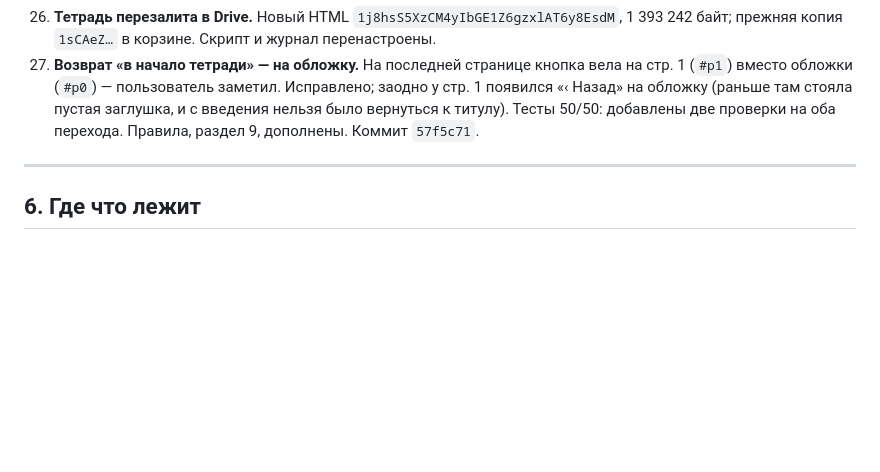
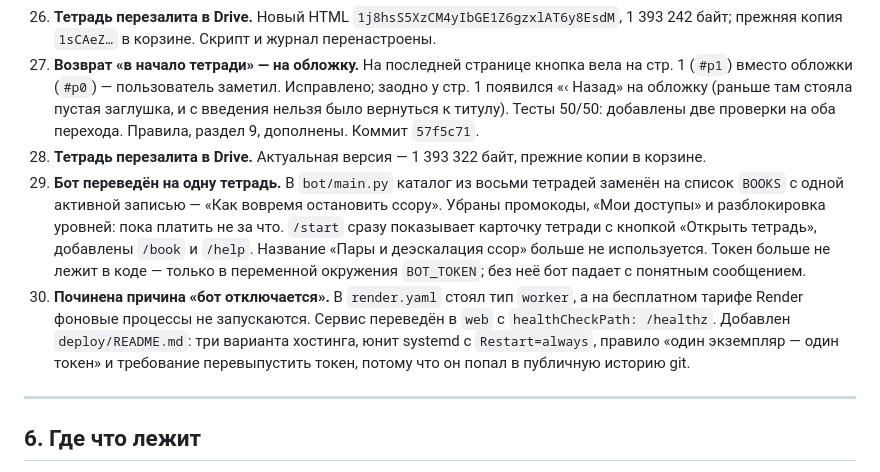
Before and after one commit to psyrazumovskys-lab/Arena-ai-plugin-, a Markdown page: DIALOGUE_LOG.md, the part around the change. GitHub-like rendering; blank space fills up the shorter version.

Commit message:
Журнал: бот на одну тетрадь и хостинг
Co-authored-by: arena-agent <297053741+arena-agent@users.noreply.github.com>

```diff
--- a/DIALOGUE_LOG.md
+++ b/DIALOGUE_LOG.md
@@ -105,6 +105,10 @@
 25. **Обложка переделана, кнопка «Начать» починена** (коммит `7472cdd`). Причина: на телефоне обложка читалась как «ещё одна страница», а «Начать» не срабатывала. Что сделано: `.cover-card` без рамки и отступов, иллюстрация во всю ширину карточки; заголовок 34 px; пункты списка с точками вместо номеров 1-2-3 (они спорили с обещанием «6 коротких шагов»); одна кнопка во всю ширину 56 px и мета-строка под ней; верхняя панель навигации прячется на обложке (`body.on-cover`). Переходы между страницами переведены с `<button onclick>` на ссылки `<a href="#pN">` + `onclick`, добавлен CSS-фолбэк `:target` — навигация работает даже там, где скрипты не выполняются. Все чтения `localStorage` в инициализации обёрнуты в `try/catch`: без этого `SecurityError` убивал `updateView()`. Тесты 48/48 (добавлены две проверки навигации). Правила: разделы 2-А и 9 переписаны, в чек-лист добавлен пункт про ссылки.
 26. **Тетрадь перезалита в Drive.** Новый HTML `1j8hsS5XzCM4yIbGE1Z6gzxlAT6y8EsdM`, 1 393 242 байт; прежняя копия `1sCAeZ…` в корзине. Скрипт и журнал перенастроены.
 27. **Возврат «в начало тетради» — на обложку.** На последней странице кнопка вела на стр. 1 (`#p1`) вместо обложки (`#p0`) — пользователь заметил. Исправлено; заодно у стр. 1 появился «‹ Назад» на обложку (раньше там стояла пустая заглушка, и с введения нельзя было вернуться к титулу). Тесты 50/50: добавлены две проверки на оба перехода. Правила, раздел 9, дополнены. Коммит `57f5c71`.
+28. **Тетрадь перезалита в Drive.** Актуальная версия — 1 393 322 байт, прежние копии в корзине.
+29. **Бот переведён на одну тетрадь.** В `bot/main.py` каталог из восьми тетрадей заменён на список `BOOKS` с одной активной записью — «Как вовремя остановить ссору». Убраны промокоды, «Мои доступы» и разблокировка уровней: пока платить не за что. `/start` сразу показывает карточку тетради с кнопкой «Открыть тетрадь», добавлены `/book` и `/help`. Название «Пары и деэскалация ссор» больше не используется. Токен больше не лежит в коде — только в переменной окружения `BOT_TOKEN`; без неё бот падает с понятным сообщением.
+30. **Починена причина «бот отключается».** В `render.yaml` стоял тип `worker`, а на бесплатном тарифе Render фоновые процессы не запускаются. Сервис переведён в `web` с `healthCheckPath: /healthz`. Добавлен `deploy/README.md`: три варианта хостинга, юнит systemd с `Restart=always`, правило «один экземпляр — один токен» и требование перевыпустить токен, потому что он попал в публичную историю git.
+
 
 
 
```
